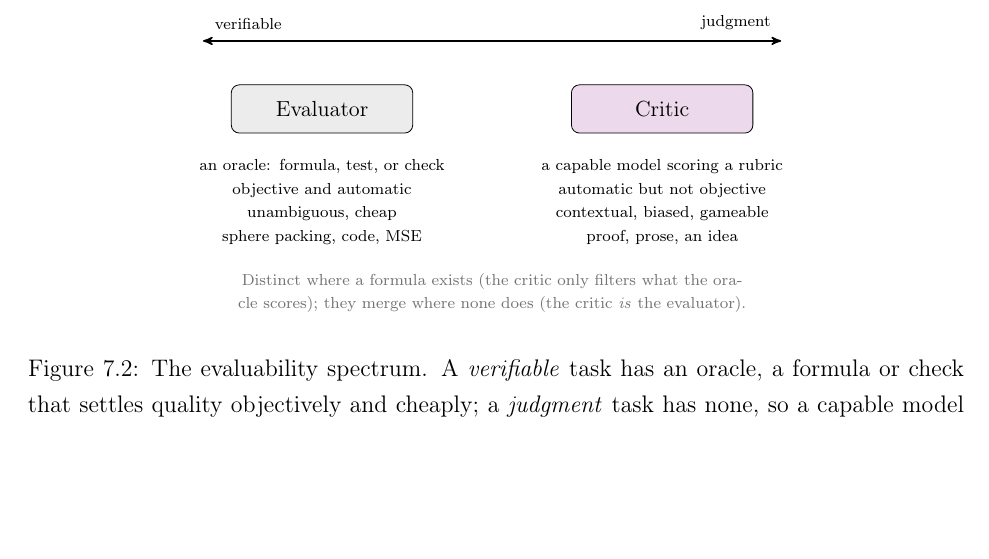
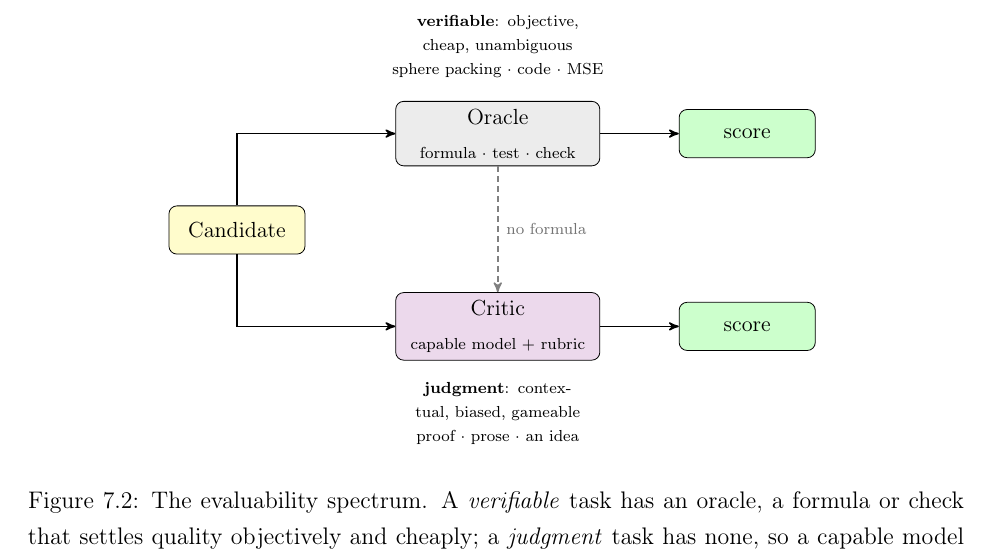
Before and after one commit to EduDocs/agentic_development, a LaTeX thesis (notes/main.tex, which reads notes/figures/evaluation-spectrum.tex): part of page 73 of 121, cut at the place of the change, the shorter picture padded with empty space. Compiled offline with pdfLaTeX.

Commit message:
Ch7: make the evaluability-spectrum figure relational
Reviewer-panel (visual): the figure was a decorated word-pair (two boxes on
a line with properties listed below). Redesign it structurally: one Candidate
branches to two scoring mechanisms, an Oracle (formula/test) and a Critic
(model + rubric), each producing a score, with a dashed 'no formula' arrow
showing the top lane collapsing into the bottom where no oracle exists (the
critic IS the evaluator). Mechanism is now visible, not just labeled.

```diff
--- a/notes/figures/evaluation-spectrum.tex
+++ b/notes/figures/evaluation-spectrum.tex
@@ -1,21 +1,35 @@
 %% evaluation-spectrum.tex — the evaluability spectrum (Chapter 7). House conceptual style.
-%% Verifiable oracle (left) contrasted with a model-as-judge critic (right), with the
-%% critic/evaluator convergence noted below.
+%% Relational: one candidate, two scoring mechanisms. A verifiable ORACLE (top:
+%% formula/test) and a judgment CRITIC (bottom: a capable model + rubric) both map
+%% the same candidate to a score; a dashed "no formula" arrow shows the top lane
+%% collapsing into the bottom one where no oracle exists (the critic IS the evaluator).
 \input{figures/concept-style}
-\begin{tikzpicture}
-% the spectrum the two poles sit on
-\draw[conceptflow, <->] (-2.1,1.2) -- (8.1,1.2);
-\node[conceptlabel, anchor=south] at (-1.3,1.25) {verifiable};
-\node[conceptlabel, anchor=south] at (7.3,1.25) {judgment};
-% the two poles
-\node[conceptbox, fill=gray!15,   minimum width=3.2cm] (ev) at (0,0) {Evaluator};
-\node[conceptbox, fill=violet!15, minimum width=3.2cm] (cr) at (6,0) {Critic};
-% distinctions, listed below each (outside the node)
-\node[conceptlabel, text width=4.6cm, anchor=north] at (0,-0.75)
-  {an oracle: formula, test, or check\\objective and automatic\\unambiguous, cheap\\sphere packing, code, MSE};
-\node[conceptlabel, text width=4.6cm, anchor=north] at (6,-0.75)
-  {a capable model scoring a rubric\\automatic but not objective\\contextual, biased, gameable\\proof, prose, an idea};
-% the convergence, along the bottom
-\node[conceptlabel, text width=10.5cm, anchor=north, text=black!55] at (3,-2.75)
-  {Distinct where a formula exists (the critic only filters what the oracle scores); they merge where none does (the critic \emph{is} the evaluator).};
+\begin{tikzpicture}[
+    collapse/.style={->, >=stealth', thick, densely dashed, gray},
+]
+% shared input
+\node[conceptbox, fill=yellow!20] (cand) at (0,0) {Candidate};
+
+% the two scoring mechanisms
+\node[conceptbox, fill=gray!15,   minimum width=3.6cm] (orac) at (4.6, 1.7) {Oracle\\{\scriptsize formula $\cdot$ test $\cdot$ check}};
+\node[conceptbox, fill=violet!15, minimum width=3.6cm] (crit) at (4.6,-1.7) {Critic\\{\scriptsize capable model $+$ rubric}};
+
+% the two scores
+\node[conceptbox, fill=green!20] (so) at (9.0, 1.7) {score};
+\node[conceptbox, fill=green!20] (sc) at (9.0,-1.7) {score};
+
+% candidate branches to both mechanisms; each yields a score
+\draw[conceptflow] (cand.north) |- (orac.west);
+\draw[conceptflow] (cand.south) |- (crit.west);
+\draw[conceptflow] (orac) -- (so);
+\draw[conceptflow] (crit) -- (sc);
+
+% the convergence, shown structurally: no oracle -> the critic scores instead
+\draw[collapse] (orac.south) -- node[conceptlabel, right, text=black!55] {no formula} (crit.north);
+
+% what each end is: pole word, properties, examples — placed OUTSIDE the lanes
+\node[conceptlabel, anchor=south, text width=5cm] at (4.6, 2.55)
+  {\textbf{verifiable}: objective, cheap, unambiguous\\ {\scriptsize sphere packing $\cdot$ code $\cdot$ MSE}};
+\node[conceptlabel, anchor=north, text width=5cm] at (4.6,-2.55)
+  {\textbf{judgment}: contextual, biased, gameable\\ {\scriptsize proof $\cdot$ prose $\cdot$ an idea}};
 \end{tikzpicture}
```
